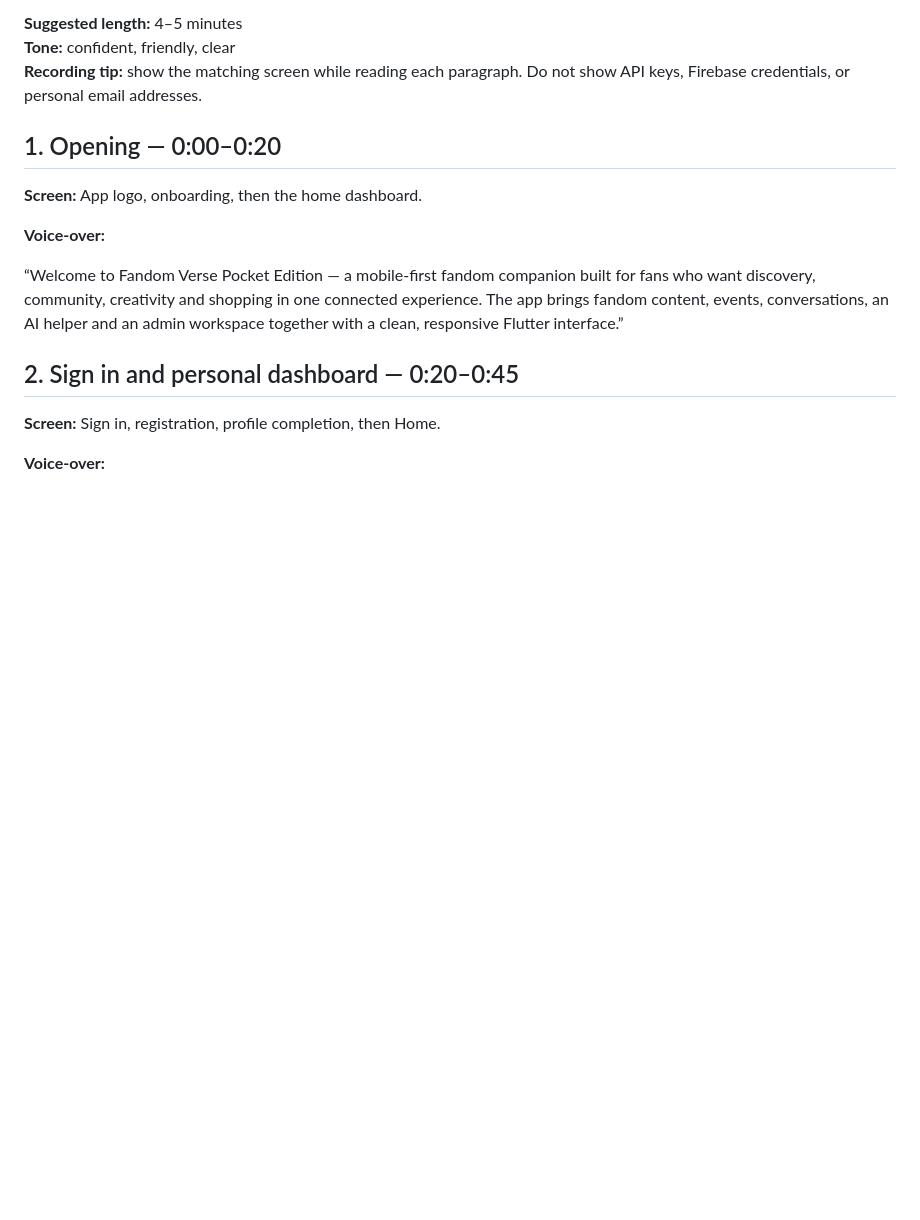
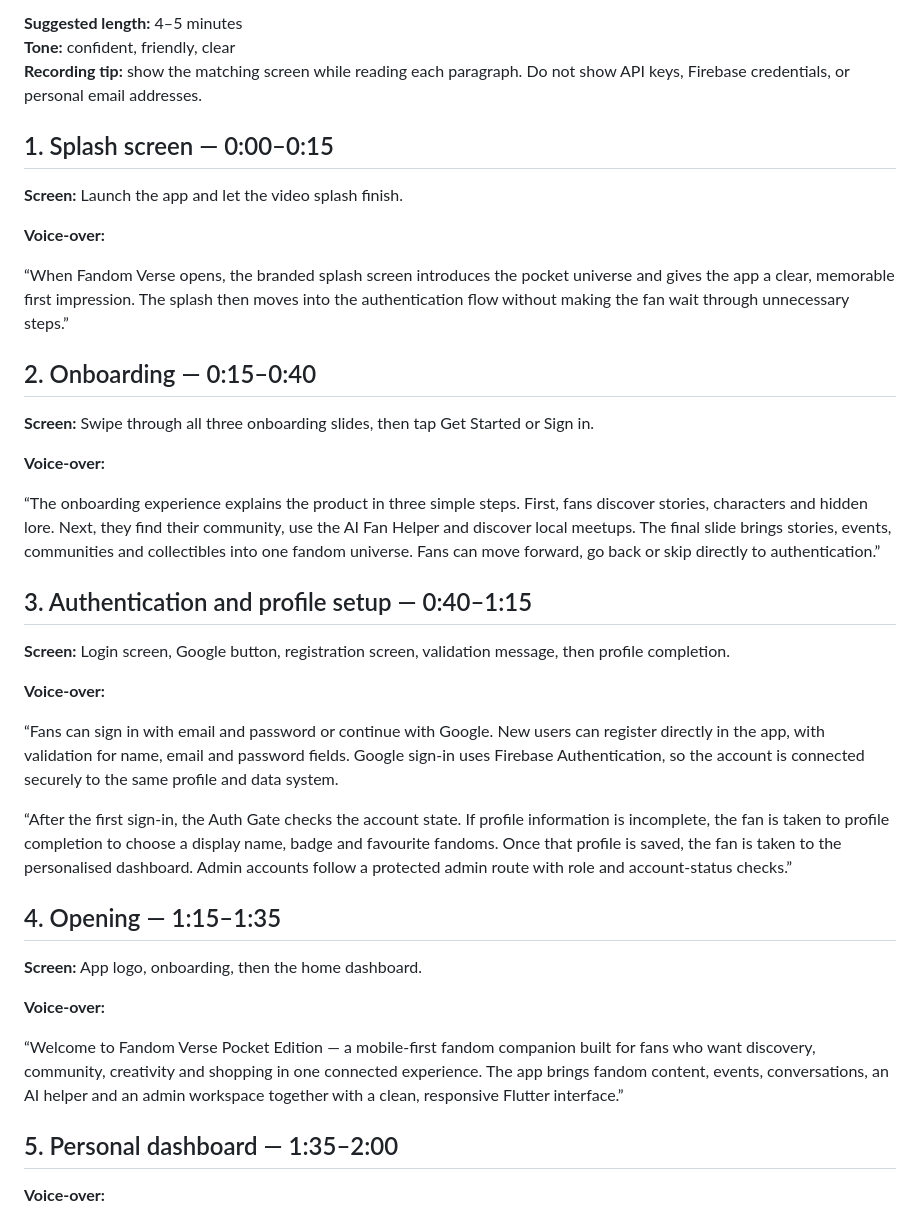
Before and after one commit to Unzela-Waseem/Fandom-Verse-Pocket-Edition, a Markdown page: docs/SUBMISSION_VIDEO_SCRIPT.md, the part around one of its changes. Drawn GitHub-style; blank space fills up the shorter version.

Commit message:
Document splash onboarding and authentication flow

```diff
--- a/docs/SUBMISSION_VIDEO_SCRIPT.md
+++ b/docs/SUBMISSION_VIDEO_SCRIPT.md
@@ -4,7 +4,33 @@
 **Tone:** confident, friendly, clear
 **Recording tip:** show the matching screen while reading each paragraph. Do not show API keys, Firebase credentials, or personal email addresses.
 
-## 1. Opening — 0:00–0:20
+## 1. Splash screen — 0:00–0:15
+
+**Screen:** Launch the app and let the video splash finish.
+
+**Voice-over:**
+
+“When Fandom Verse opens, the branded splash screen introduces the pocket universe and gives the app a clear, memorable first impression. The splash then moves into the authentication flow without making the fan wait through unnecessary steps.”
+
+## 2. Onboarding — 0:15–0:40
+
+**Screen:** Swipe through all three onboarding slides, then tap Get Started or Sign in.
+
+**Voice-over:**
+
+“The onboarding experience explains the product in three simple steps. First, fans discover stories, characters and hidden lore. Next, they find their community, use the AI Fan Helper and discover local meetups. The final slide brings stories, events, communities and collectibles into one fandom universe. Fans can move forward, go back or skip directly to authentication.”
+
+## 3. Authentication and profile setup — 0:40–1:15
+
+**Screen:** Login screen, Google button, registration screen, validation message, then profile completion.
+
+**Voice-over:**
+
+“Fans can sign in with email and password or continue with Google. New users can register directly in the app, with validation for name, email and password fields. Google sign-in uses Firebase Authentication, so the account is connected securely to the same profile and data system.
+
+“After the first sign-in, the Auth Gate checks the account state. If profile information is incomplete, the fan is taken to profile completion to choose a display name, badge and favourite fandoms. Once that profile is saved, the fan is taken to the personalised dashboard. Admin accounts follow a protected admin route with role and account-status checks.”
+
+## 4. Opening — 1:15–1:35
 
 **Screen:** App logo, onboarding, then the home dashboard.
 
@@ -12,9 +38,7 @@
 
 “Welcome to Fandom Verse Pocket Edition — a mobile-first fandom companion built for fans who want discovery, community, creativity and shopping in one connected experience. The app brings fandom content, events, conversations, an AI helper and an admin workspace together with a clean, responsive Flutter interface.”
 
-## 2. Sign in and personal dashboard — 0:20–0:45
-
-**Screen:** Sign in, registration, profile completion, then Home.
+## 5. Personal dashboard — 1:35–2:00
 
 **Voice-over:**
 
```
Also changed, not shown: other parts of docs/SUBMISSION_VIDEO_SCRIPT.md (+7 -7 lines).
